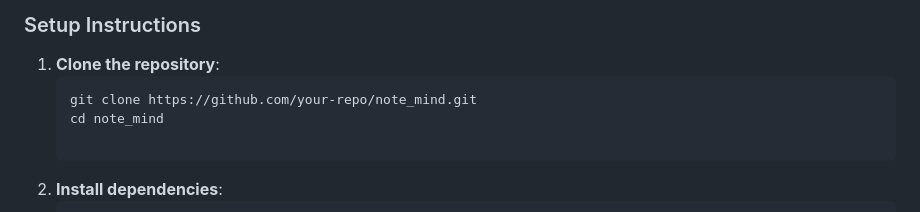
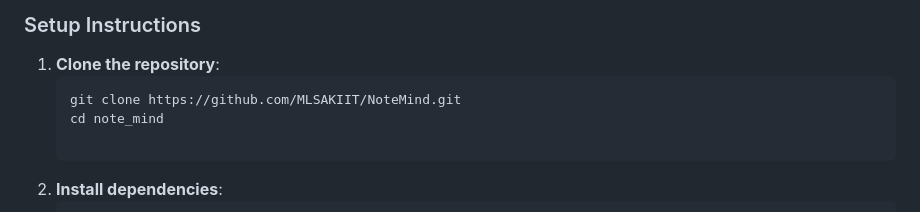
Before and after one commit to MLSAKIIT/NoteMind, a Markdown page: README.md, the part around the change. GitHub-like rendering.

````diff
--- a/README.md
+++ b/README.md
@@ -25,7 +25,7 @@ NoteMind is a Flutter application that allows users to take notes, both typed an
 
 1. **Clone the repository**:
    ```bash
-   git clone https://github.com/your-repo/note_mind.git
+   git clone https://github.com/MLSAKIIT/NoteMind.git
    cd note_mind
 
 2. **Install dependencies**:
````
